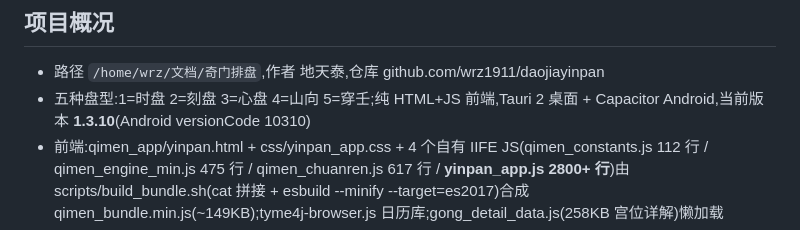
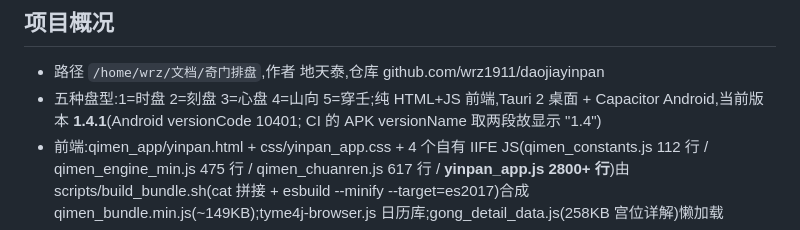
Before and after one commit to wrz1911/daojiayinpan, a Markdown page: AGENTS.md, the part around the change. Drawn GitHub-style.

Commit message:
AGENTS.md: 版本信息更新至 1.4.1(versionCode 10401)

```diff
--- a/AGENTS.md
+++ b/AGENTS.md
@@ -6,7 +6,7 @@
 ## 项目概况
 
 - 路径 `/home/wrz/文档/奇门排盘`,作者 地天泰,仓库 github.com/wrz1911/daojiayinpan
-- 五种盘型:1=时盘 2=刻盘 3=心盘 4=山向 5=穿壬;纯 HTML+JS 前端,Tauri 2 桌面 + Capacitor Android,当前版本 **1.3.10**(Android versionCode 10310)
+- 五种盘型:1=时盘 2=刻盘 3=心盘 4=山向 5=穿壬;纯 HTML+JS 前端,Tauri 2 桌面 + Capacitor Android,当前版本 **1.4.1**(Android versionCode 10401; CI 的 APK versionName 取两段故显示 "1.4")
 - 前端:qimen_app/yinpan.html + css/yinpan_app.css + 4 个自有 IIFE JS(qimen_constants.js 112 行 / qimen_engine_min.js 475 行 / qimen_chuanren.js 617 行 / **yinpan_app.js 2800+ 行**)由 scripts/build_bundle.sh(cat 拼接 + esbuild --minify --target=es2017)合成 qimen_bundle.min.js(~149KB);tyme4j-browser.js 日历库;gong_detail_data.js(258KB 宫位详解)懒加载
 - **yinpan_app IIFE 是 strict 模式——未声明赋值必抛 ReferenceError,历史踩过 4 次同类雷(h/ag/agColor/fw,均被 catch 吞掉表现为功能无反应)。ESLint(eslint.config.js,no-undef/no-redeclare error 级)已设防,0 errors;44 个 no-unused-vars warning 是历史遗留未清理。**注意 `npx eslint .` 会因 tyme4j/ 子目录的 eslint.config.mjs 缺 typescript-eslint 而崩,必须用 `npx eslint qimen_app/js/*.js`**
 - 网页版:gh-pages 部署 https://wrz1911.github.io/daojiayinpan/(CI release job 构建 bundle 后由 peaceiris/actions-gh-pages 部署,与 exe 直链共存;根 index.html 重定向到 qimen_app/yinpan.html)
```
